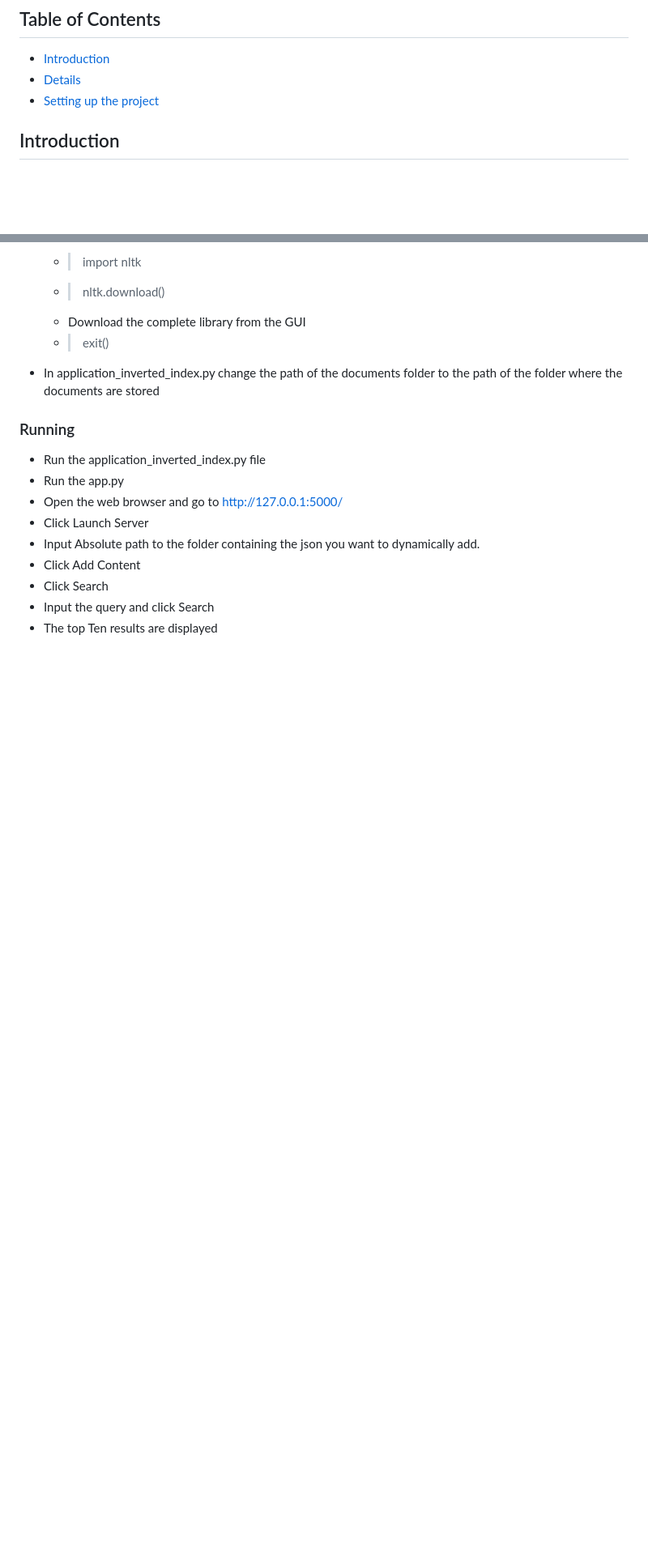
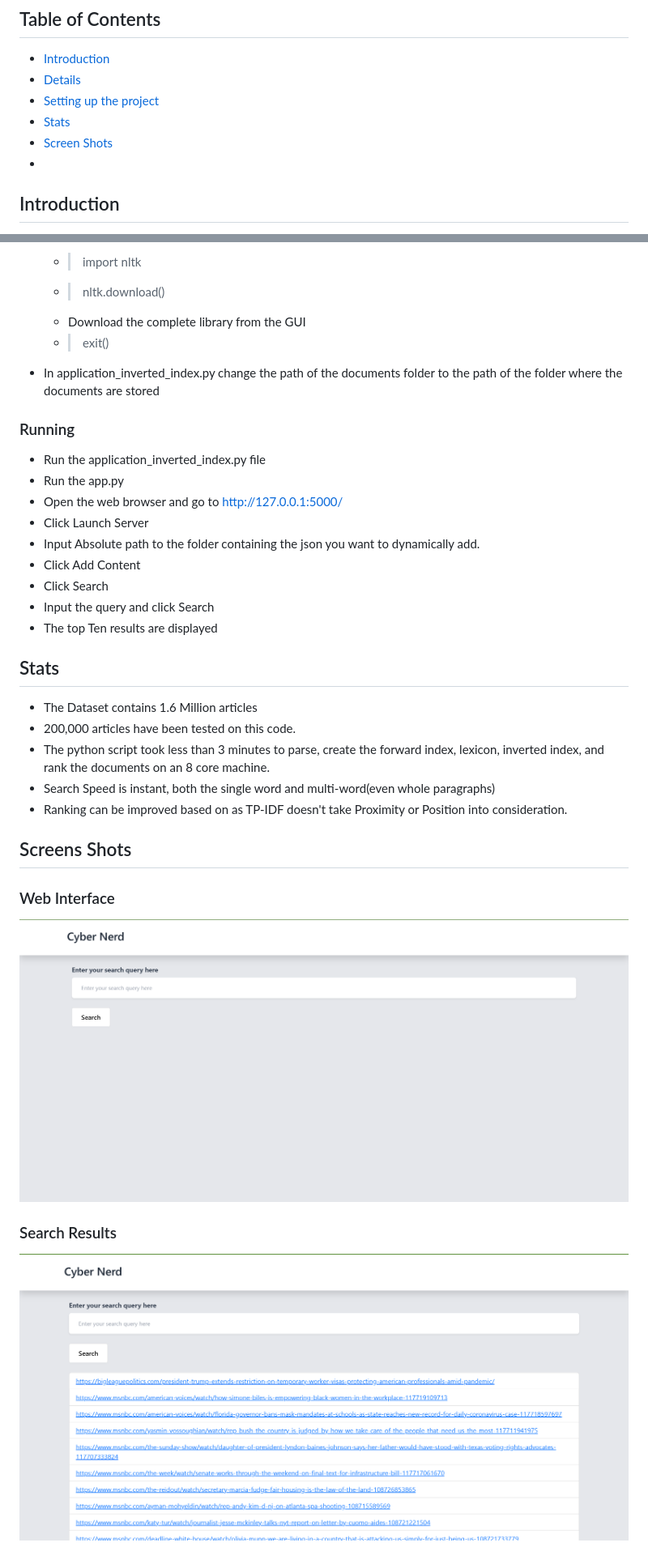
Before and after one commit to tahamukhtar20/Search-Engine-Master, a Markdown page: README.md, 2 parts joined by grey strips. Shown: that part at 81% size. GitHub-like rendering; pictures changed too: img.png (added), img_1.png (added); blank space fills up the shorter version.

```diff
--- a/README.md
+++ b/README.md
@@ -5,6 +5,9 @@
 - [Introduction](#introduction)
 - [Details](#Details)
 - [Setting up the project](#Setting-up-the-project)
+- [Stats](#stats)
+- [Screen Shots](#screens-shots)
+-
 
 
 ## Introduction
@@ -69,3 +72,20 @@ The index is dynamically updated when a new document is added without deletion o
 - Click Search
 - Input the query and click Search
 - The top Ten results are displayed
+
+
+## Stats
+
+- The Dataset contains 1.6 Million articles
+- 200,000 articles have been tested on this code.
+- The python script took less than 3 minutes to parse, create the forward index, lexicon, inverted index, and rank the documents on an 8 core machine.
+- Search Speed is instant, both the single word and multi-word(even whole paragraphs)
+- Ranking can be improved based on as TP-IDF doesn't take Proximity or Position into consideration.
+
+
+
+## Screens Shots
+### Web Interface
+![img.png](img.png)
+### Search Results
+![img_1.png](img_1.png)
```
